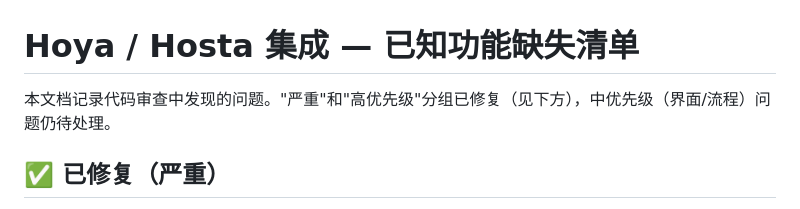
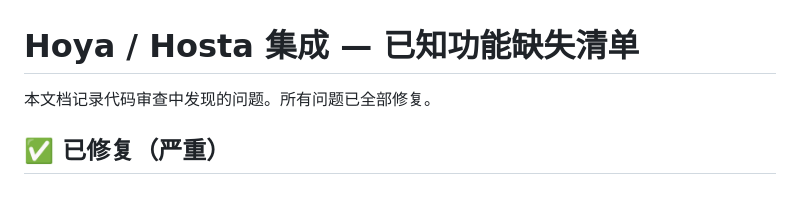
Before and after one commit to worktools/hoya, a Markdown page: KNOWN_GAPS.md, the part around the change. Rendered like a GitHub page.

Commit message:
docs: KNOWN_GAPS.md — 所有问题已全部修复

```diff
--- a/KNOWN_GAPS.md
+++ b/KNOWN_GAPS.md
@@ -1,6 +1,6 @@
 # Hoya / Hosta 集成 — 已知功能缺失清单
 
-本文档记录代码审查中发现的问题。"严重"和"高优先级"分组已修复（见下方），中优先级（界面/流程）问题仍待处理。
+本文档记录代码审查中发现的问题。所有问题已全部修复。
 
 ## ✅ 已修复（严重）
 
```
